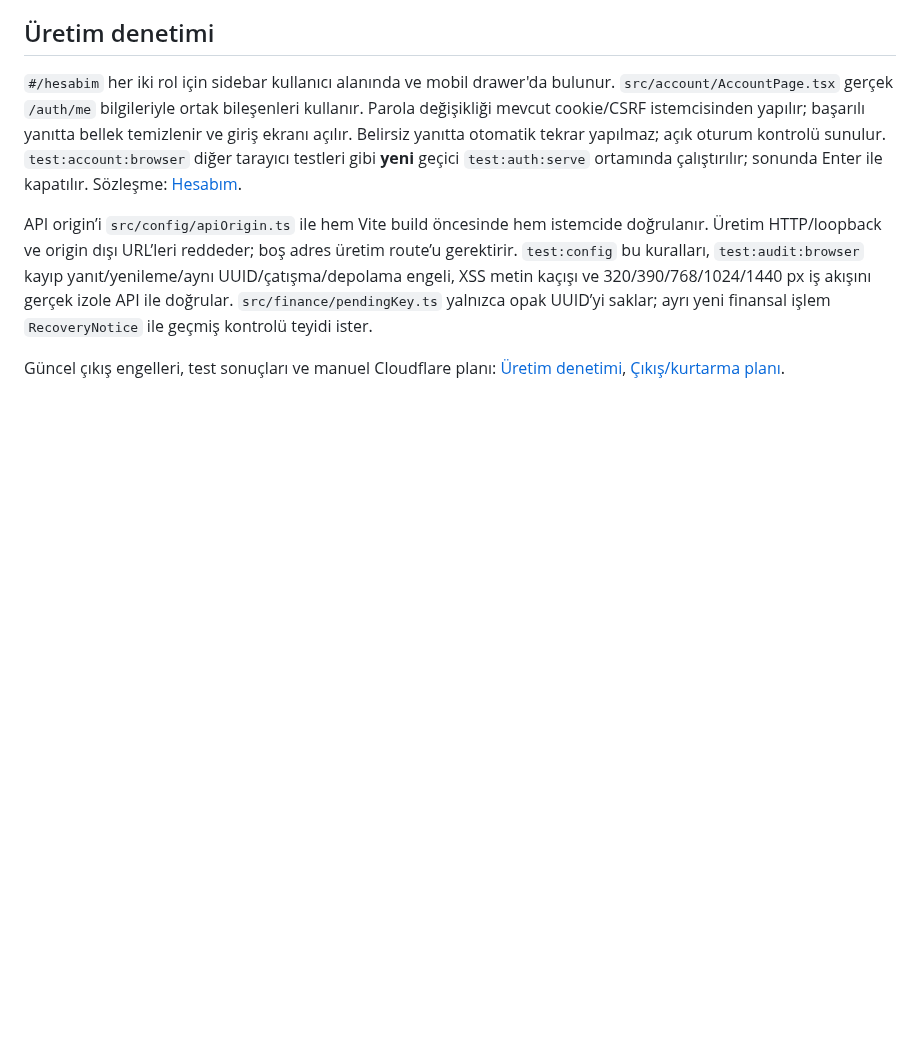
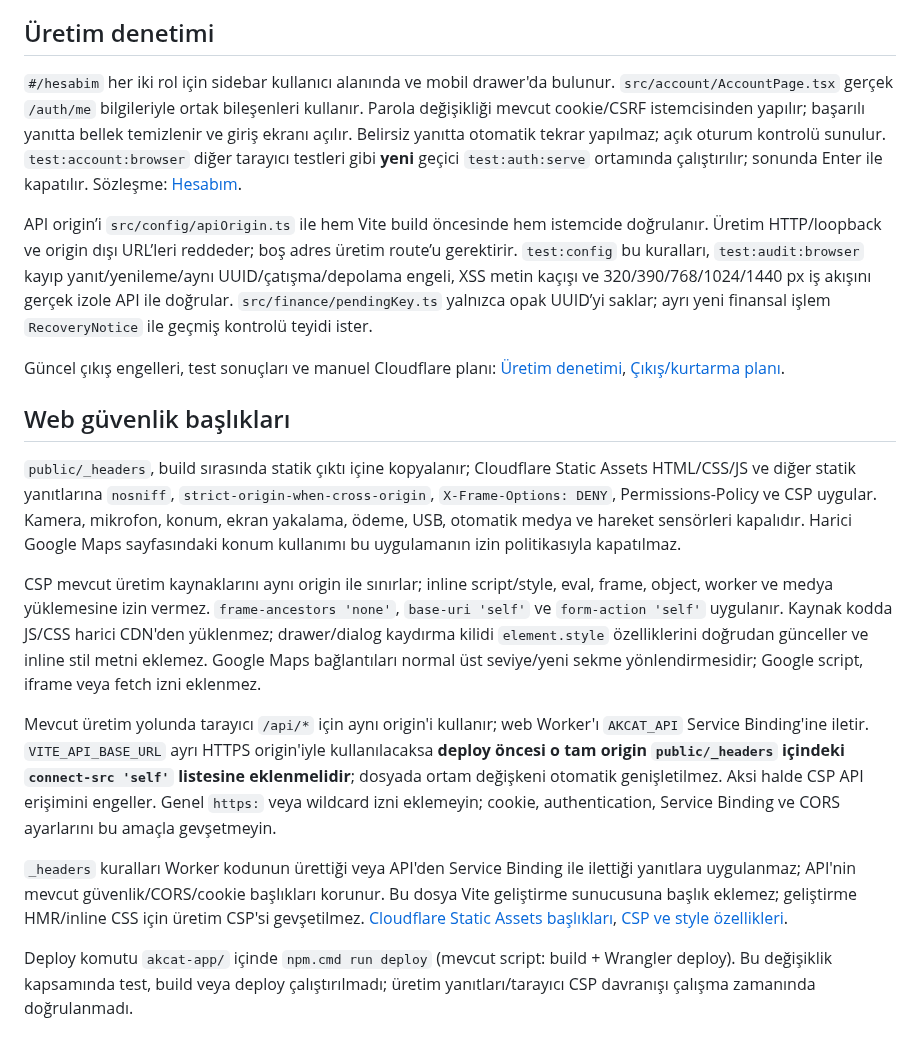
Before and after one commit to mikdatkerem/akcat-app, a Markdown page: README.md, the part around the change. Rendered like a GitHub page; blank space fills up the shorter version.

Commit message:
feat: finalize production UI and security headers

```diff
--- a/README.md
+++ b/README.md
@@ -160,3 +160,15 @@ Talep detayında asıl tahsilat, tam tutar, önce/beklenen sonra bakiye ve uygul
 API origin’i `src/config/apiOrigin.ts` ile hem Vite build öncesinde hem istemcide doğrulanır. Üretim HTTP/loopback ve origin dışı URL’leri reddeder; boş adres üretim route’u gerektirir. `test:config` bu kuralları, `test:audit:browser` kayıp yanıt/yenileme/aynı UUID/çatışma/depolama engeli, XSS metin kaçışı ve 320/390/768/1024/1440 px iş akışını gerçek izole API ile doğrular. `src/finance/pendingKey.ts` yalnızca opak UUID’yi saklar; ayrı yeni finansal işlem `RecoveryNotice` ile geçmiş kontrolü teyidi ister.
 
 Güncel çıkış engelleri, test sonuçları ve manuel Cloudflare planı: [Üretim denetimi](../akcat-api/docs/PRODUCTION_AUDIT.md), [Çıkış/kurtarma planı](../akcat-api/docs/RELEASE_RUNBOOK.md).
+
+## Web güvenlik başlıkları
+
+`public/_headers`, build sırasında statik çıktı içine kopyalanır; Cloudflare Static Assets HTML/CSS/JS ve diğer statik yanıtlarına `nosniff`, `strict-origin-when-cross-origin`, `X-Frame-Options: DENY`, Permissions-Policy ve CSP uygular. Kamera, mikrofon, konum, ekran yakalama, ödeme, USB, otomatik medya ve hareket sensörleri kapalıdır. Harici Google Maps sayfasındaki konum kullanımı bu uygulamanın izin politikasıyla kapatılmaz.
+
+CSP mevcut üretim kaynaklarını aynı origin ile sınırlar; inline script/style, eval, frame, object, worker ve medya yüklemesine izin vermez. `frame-ancestors 'none'`, `base-uri 'self'` ve `form-action 'self'` uygulanır. Kaynak kodda JS/CSS harici CDN'den yüklenmez; drawer/dialog kaydırma kilidi `element.style` özelliklerini doğrudan günceller ve inline stil metni eklemez. Google Maps bağlantıları normal üst seviye/yeni sekme yönlendirmesidir; Google script, iframe veya fetch izni eklenmez.
+
+Mevcut üretim yolunda tarayıcı `/api/*` için aynı origin'i kullanır; web Worker'ı `AKCAT_API` Service Binding'ine iletir. `VITE_API_BASE_URL` ayrı HTTPS origin'iyle kullanılacaksa **deploy öncesi o tam origin `public/_headers` içindeki `connect-src 'self'` listesine eklenmelidir**; dosyada ortam değişkeni otomatik genişletilmez. Aksi halde CSP API erişimini engeller. Genel `https:` veya wildcard izni eklemeyin; cookie, authentication, Service Binding ve CORS ayarlarını bu amaçla gevşetmeyin.
+
+`_headers` kuralları Worker kodunun ürettiği veya API'den Service Binding ile ilettiği yanıtlara uygulanmaz; API'nin mevcut güvenlik/CORS/cookie başlıkları korunur. Bu dosya Vite geliştirme sunucusuna başlık eklemez; geliştirme HMR/inline CSS için üretim CSP'si gevşetilmez. [Cloudflare Static Assets başlıkları](https://developers.cloudflare.com/workers/static-assets/headers/), [CSP ve style özellikleri](https://developer.mozilla.org/en-US/docs/Web/HTTP/Reference/Headers/Content-Security-Policy/style-src).
+
+Deploy komutu `akcat-app/` içinde `npm.cmd run deploy` (mevcut script: build + Wrangler deploy). Bu değişiklik kapsamında test, build veya deploy çalıştırılmadı; üretim yanıtları/tarayıcı CSP davranışı çalışma zamanında doğrulanmadı.
```
Also changed, not shown: src/assets/akcat-logo.png (added), 9 other files.
